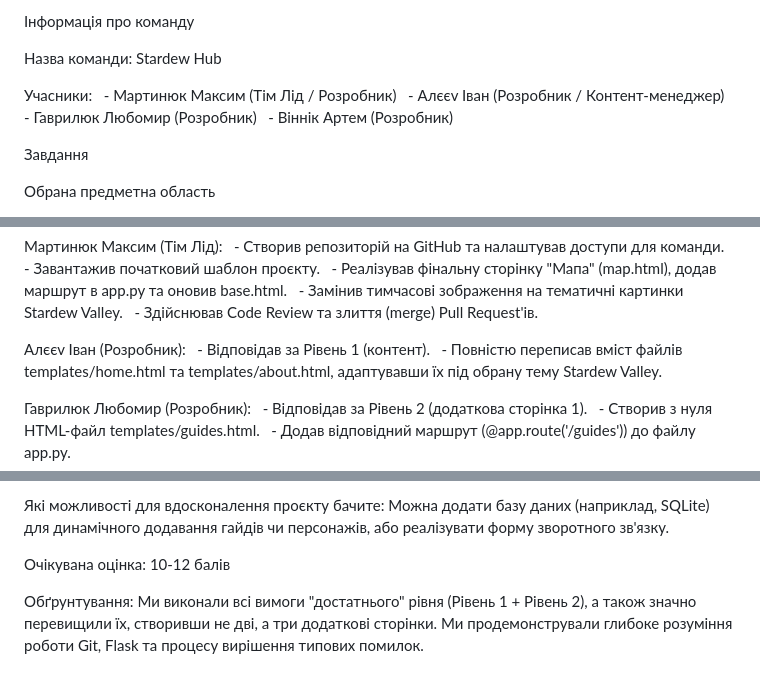
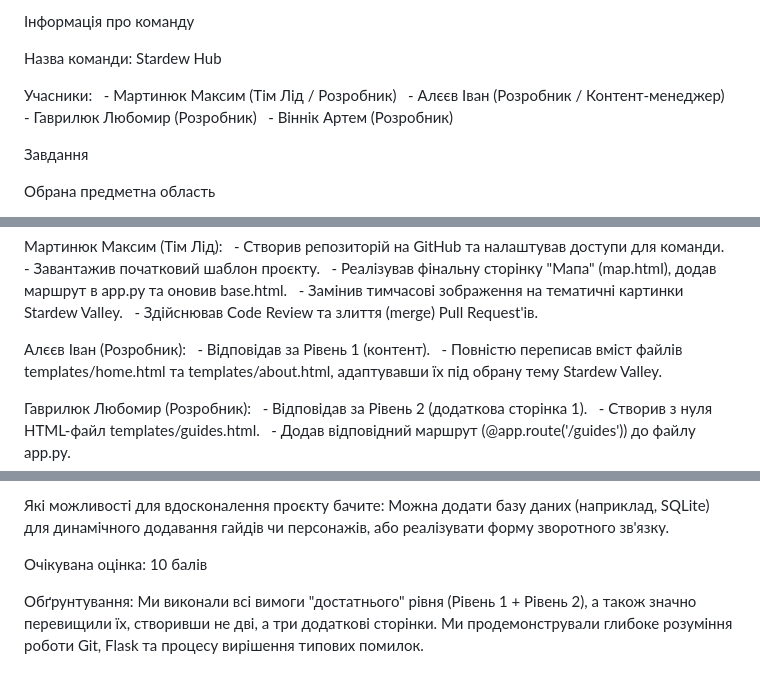
Before and after one commit to StrayLike/vofk-opi-lab, a Markdown page: lab-reports/lab03-report-student-id.md, 3 parts joined by grey strips. GitHub-like rendering.

Commit message:
Update lab03-report-student-id.md
Змінено деякі символи

```diff
--- a/lab-reports/lab03-report-student-id.md
+++ b/lab-reports/lab03-report-student-id.md
@@ -8,7 +8,7 @@
 
 Учасники:
   - Мартинюк Максим (Тім Лід / Розробник)
-  - Алєєv Іван (Розробник / Контент-менеджер)
+  - Алєєв Іван (Розробник / Контент-менеджер)
   - Гаврилюк Любомир (Розробник)
   - Віннік Артем (Розробник)
 
@@ -170,7 +170,7 @@ if __name__ == '__main__':
   - Замінив тимчасові зображення на тематичні картинки Stardew Valley.
   - Здійснював Code Review та злиття (merge) Pull Request'ів.
 
-Алєєv Іван (Розробник):
+Алєєв Іван (Розробник):
   - Відповідав за Рівень 1 (контент).
   - Повністю переписав вміст файлів templates/home.html та templates/about.html, адаптувавши їх під обрану тему Stardew Valley.
 
@@ -203,6 +203,6 @@ if __name__ == '__main__':
 Які можливості для вдосконалення проєкту бачите:
 Можна додати базу даних (наприклад, SQLite) для динамічного додавання гайдів чи персонажів, або реалізувати форму зворотного зв'язку.
 
-Очікувана оцінка: 10-12 балів
+Очікувана оцінка: 10 балів
 
 Обґрунтування: Ми виконали всі вимоги "достатнього" рівня (Рівень 1 + Рівень 2), а також значно перевищили їх, створивши не дві, а три додаткові сторінки. Ми продемонстрували глибоке розуміння роботи Git, Flask та процесу вирішення типових помилок.
```
